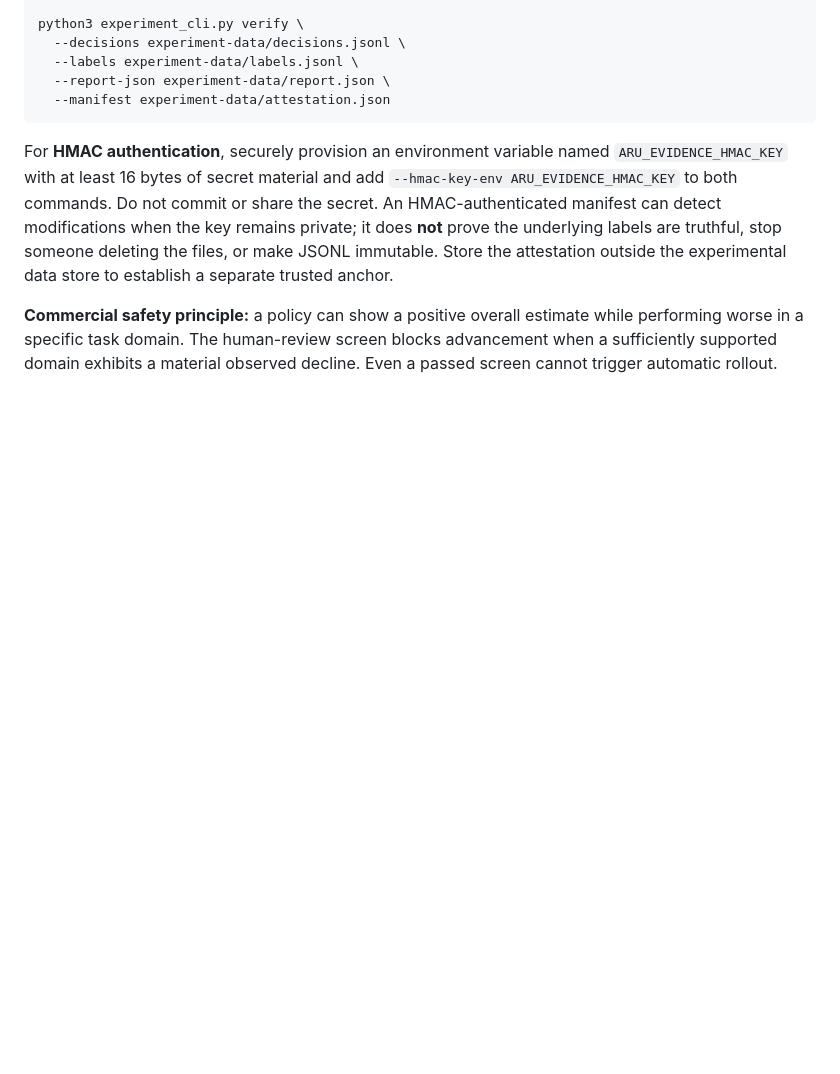
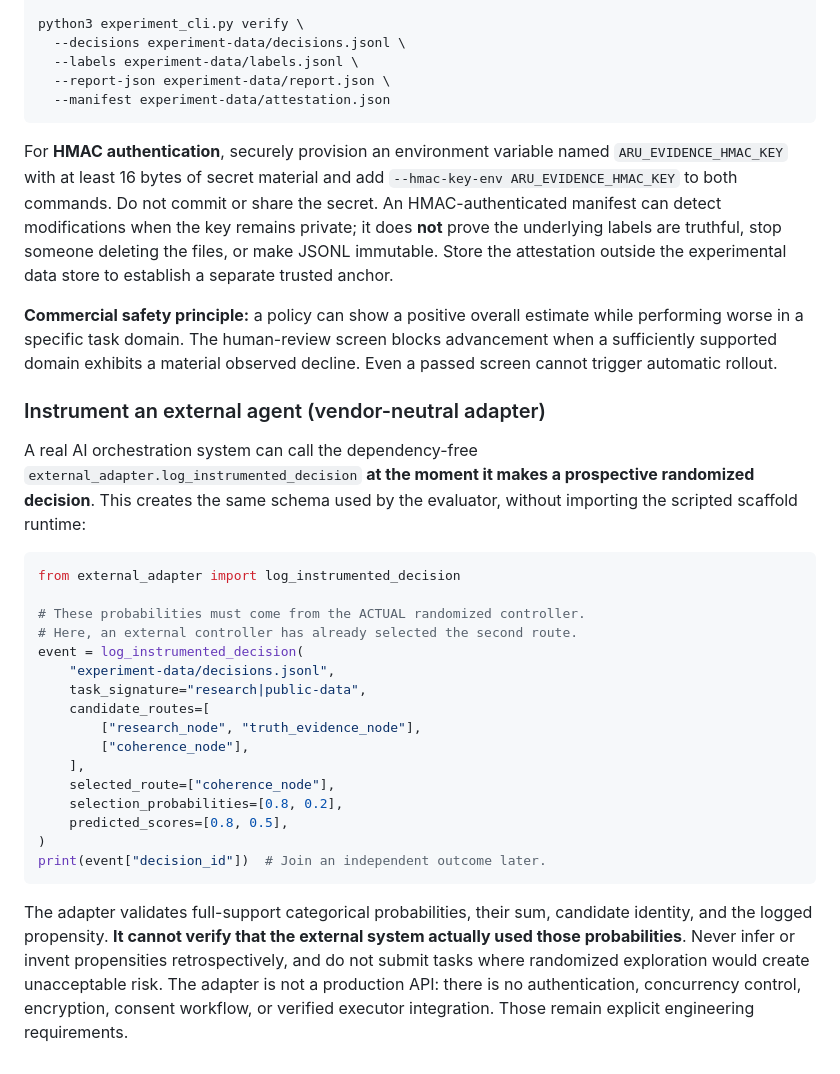
Before and after one commit to aruintelligence/regret-aware-agent-scaffold, a Markdown page: README.md, the part around the change. Drawn GitHub-style; blank space fills up the shorter version.

Commit message:
Document vendor-neutral external agent integration and honest propensity provenance requirements

````diff
--- a/README.md
+++ b/README.md
@@ -145,3 +145,29 @@ python3 experiment_cli.py verify \
 For **HMAC authentication**, securely provision an environment variable named `ARU_EVIDENCE_HMAC_KEY` with at least 16 bytes of secret material and add `--hmac-key-env ARU_EVIDENCE_HMAC_KEY` to both commands. Do not commit or share the secret. An HMAC-authenticated manifest can detect modifications when the key remains private; it does **not** prove the underlying labels are truthful, stop someone deleting the files, or make JSONL immutable. Store the attestation outside the experimental data store to establish a separate trusted anchor.
 
 **Commercial safety principle:** a policy can show a positive overall estimate while performing worse in a specific task domain. The human-review screen blocks advancement when a sufficiently supported domain exhibits a material observed decline. Even a passed screen cannot trigger automatic rollout.
+
+
+### Instrument an external agent (vendor-neutral adapter)
+
+A real AI orchestration system can call the dependency-free `external_adapter.log_instrumented_decision` **at the moment it makes a prospective randomized decision**. This creates the same schema used by the evaluator, without importing the scripted scaffold runtime:
+
+```python
+from external_adapter import log_instrumented_decision
+
+# These probabilities must come from the ACTUAL randomized controller.
+# Here, an external controller has already selected the second route.
+event = log_instrumented_decision(
+    "experiment-data/decisions.jsonl",
+    task_signature="research|public-data",
+    candidate_routes=[
+        ["research_node", "truth_evidence_node"],
+        ["coherence_node"],
+    ],
+    selected_route=["coherence_node"],
+    selection_probabilities=[0.8, 0.2],
+    predicted_scores=[0.8, 0.5],
+)
+print(event["decision_id"])  # Join an independent outcome later.
+```
+
+The adapter validates full-support categorical probabilities, their sum, candidate identity, and the logged propensity. **It cannot verify that the external system actually used those probabilities**. Never infer or invent propensities retrospectively, and do not submit tasks where randomized exploration would create unacceptable risk. The adapter is not a production API: there is no authentication, concurrency control, encryption, consent workflow, or verified executor integration. Those remain explicit engineering requirements.
````
